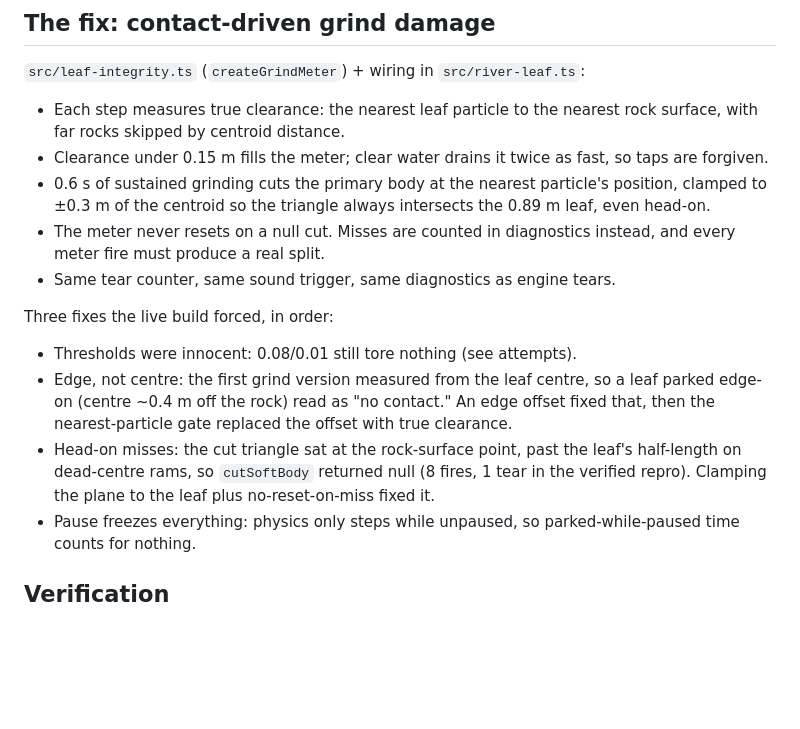
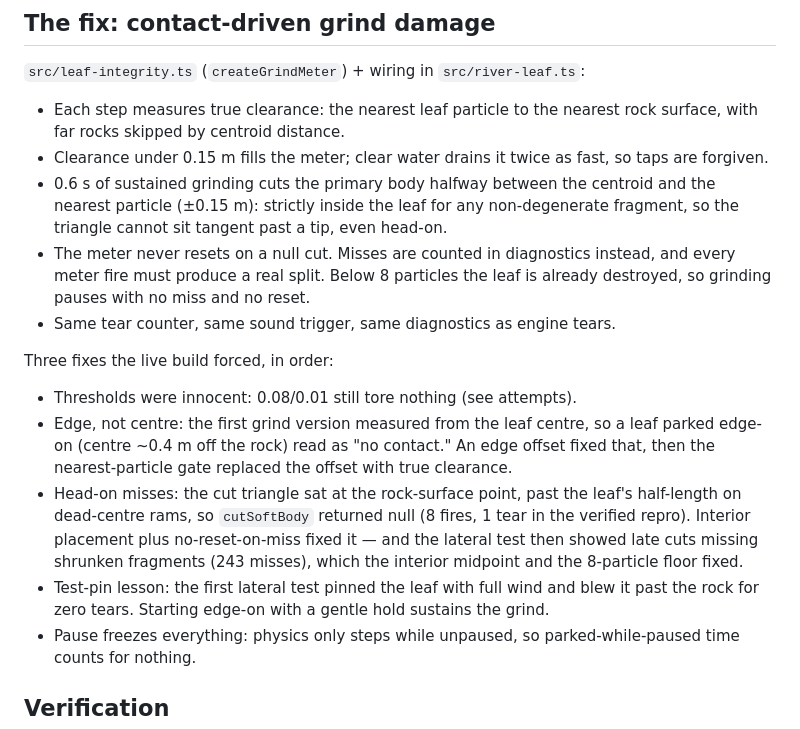
Before and after one commit to Angry-TacoZ/the-adventure-of-leaf, a Markdown page: docs/LEAF_TEARING_JOURNEY.md, the part around the change. Drawn GitHub-style; blank space fills up the shorter version.

Commit message:
Document interior cuts, confetti floor, lateral pin lesson

```diff
--- a/docs/LEAF_TEARING_JOURNEY.md
+++ b/docs/LEAF_TEARING_JOURNEY.md
@@ -65,11 +65,14 @@ never runs in gameplay), upstream avoidance (none exists), tunnelling
   nearest rock surface, with far rocks skipped by centroid distance.
 - Clearance under 0.15 m fills the meter; clear water drains it twice as
   fast, so taps are forgiven.
-- 0.6 s of sustained grinding cuts the primary body at the nearest
-  particle's position, clamped to ±0.3 m of the centroid so the triangle
-  always intersects the 0.89 m leaf, even head-on.
+- 0.6 s of sustained grinding cuts the primary body halfway between the
+  centroid and the nearest particle (±0.15 m): strictly inside the leaf
+  for any non-degenerate fragment, so the triangle cannot sit tangent
+  past a tip, even head-on.
 - The meter never resets on a null cut. Misses are counted in diagnostics
-  instead, and every meter fire must produce a real split.
+  instead, and every meter fire must produce a real split. Below
+  8 particles the leaf is already destroyed, so grinding pauses with no
+  miss and no reset.
 - Same tear counter, same sound trigger, same diagnostics as engine tears.
 
 Three fixes the live build forced, in order:
@@ -81,8 +84,13 @@ Three fixes the live build forced, in order:
   gate replaced the offset with true clearance.
 - Head-on misses: the cut triangle sat at the rock-surface point, past
   the leaf's half-length on dead-centre rams, so `cutSoftBody` returned
-  null (8 fires, 1 tear in the verified repro). Clamping the plane to
-  the leaf plus no-reset-on-miss fixed it.
+  null (8 fires, 1 tear in the verified repro). Interior placement plus
+  no-reset-on-miss fixed it — and the lateral test then showed late cuts
+  missing shrunken fragments (243 misses), which the interior midpoint
+  and the 8-particle floor fixed.
+- Test-pin lesson: the first lateral test pinned the leaf with full wind
+  and blew it past the rock for zero tears. Starting edge-on with a
+  gentle hold sustains the grind.
 - Pause freezes everything: physics only steps while unpaused, so
   parked-while-paused time counts for nothing.
 
```
